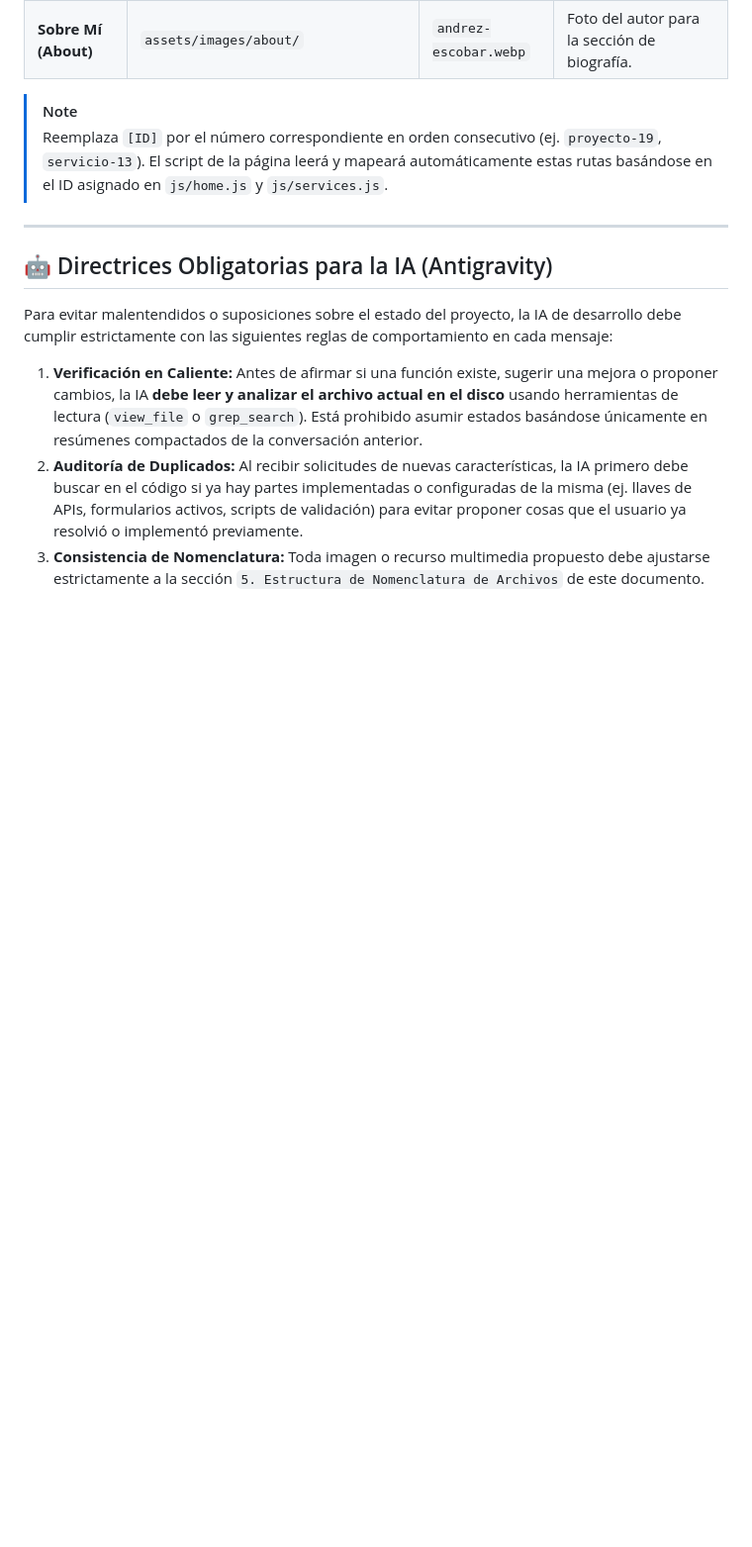
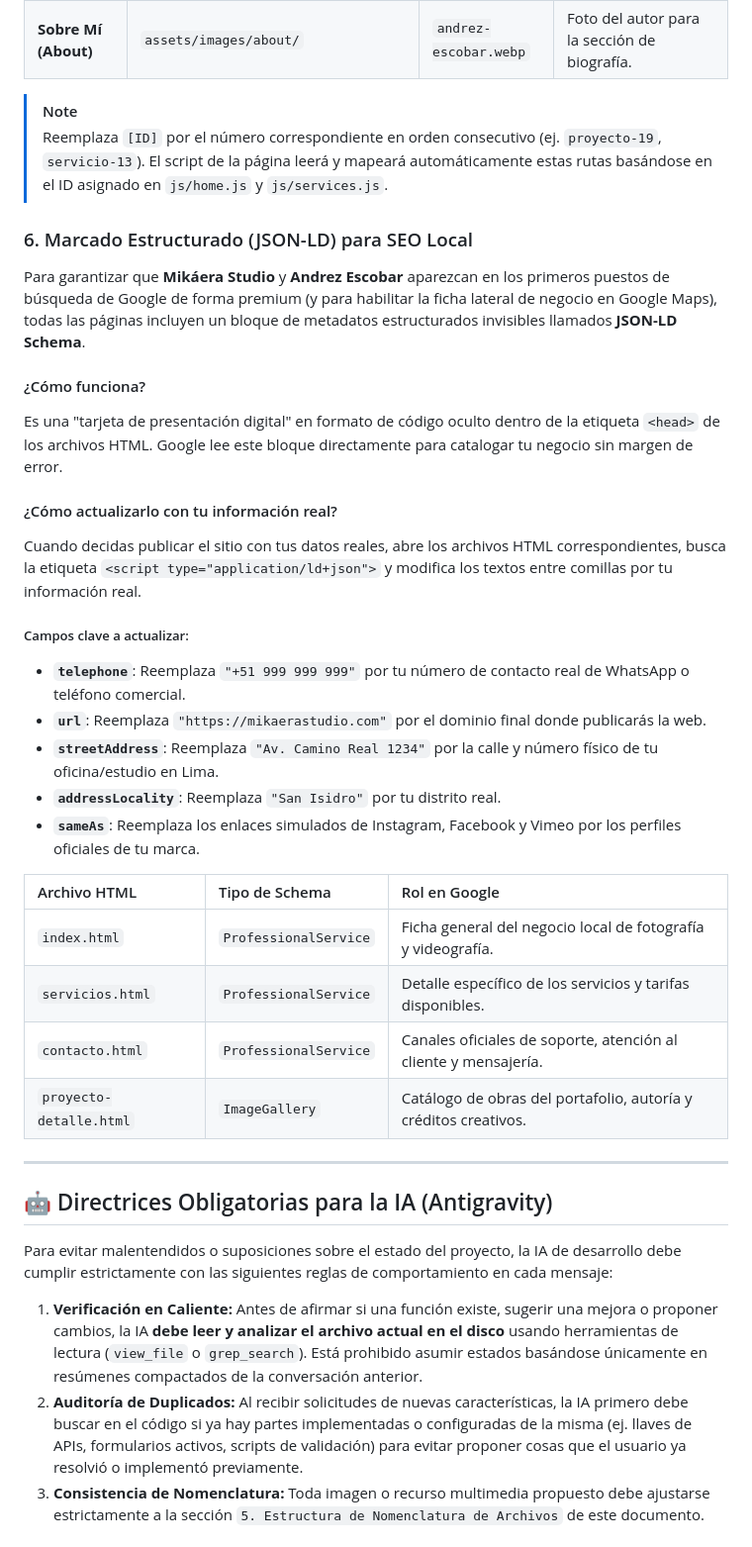
Before and after one commit to Retes1997/mikaera, a Markdown page: README.md, the part around the change. Shown at 99% size. GitHub-like rendering; blank space fills up the shorter version.

Commit message:
docs: agregar guia explicativa de JSON-LD y SEO local en README

```diff
--- a/README.md
+++ b/README.md
@@ -124,6 +124,30 @@ Para que el portafolio y los servicios crezcan de forma ordenada y sin confusió
 > [!NOTE]
 > Reemplaza `[ID]` por el número correspondiente en orden consecutivo (ej. `proyecto-19`, `servicio-13`). El script de la página leerá y mapeará automáticamente estas rutas basándose en el ID asignado en `js/home.js` y `js/services.js`.
 
+### 6. Marcado Estructurado (JSON-LD) para SEO Local
+
+Para garantizar que **Mikáera Studio** y **Andrez Escobar** aparezcan en los primeros puestos de búsqueda de Google de forma premium (y para habilitar la ficha lateral de negocio en Google Maps), todas las páginas incluyen un bloque de metadatos estructurados invisibles llamados **JSON-LD Schema**.
+
+#### ¿Cómo funciona?
+Es una "tarjeta de presentación digital" en formato de código oculto dentro de la etiqueta `<head>` de los archivos HTML. Google lee este bloque directamente para catalogar tu negocio sin margen de error.
+
+#### ¿Cómo actualizarlo con tu información real?
+Cuando decidas publicar el sitio con tus datos reales, abre los archivos HTML correspondientes, busca la etiqueta `<script type="application/ld+json">` y modifica los textos entre comillas por tu información real.
+
+##### Campos clave a actualizar:
+* **`telephone`**: Reemplaza `"+51 999 999 999"` por tu número de contacto real de WhatsApp o teléfono comercial.
+* **`url`**: Reemplaza `"https://mikaerastudio.com"` por el dominio final donde publicarás la web.
+* **`streetAddress`**: Reemplaza `"Av. Camino Real 1234"` por la calle y número físico de tu oficina/estudio en Lima.
+* **`addressLocality`**: Reemplaza `"San Isidro"` por tu distrito real.
+* **`sameAs`**: Reemplaza los enlaces simulados de Instagram, Facebook y Vimeo por los perfiles oficiales de tu marca.
+
+| Archivo HTML | Tipo de Schema | Rol en Google |
+| :--- | :--- | :--- |
+| `index.html` | `ProfessionalService` | Ficha general del negocio local de fotografía y videografía. |
+| `servicios.html` | `ProfessionalService` | Detalle específico de los servicios y tarifas disponibles. |
+| `contacto.html` | `ProfessionalService` | Canales oficiales de soporte, atención al cliente y mensajería. |
+| `proyecto-detalle.html` | `ImageGallery` | Catálogo de obras del portafolio, autoría y créditos creativos. |
+
 ---
 
 ## 🤖 Directrices Obligatorias para la IA (Antigravity)
```
